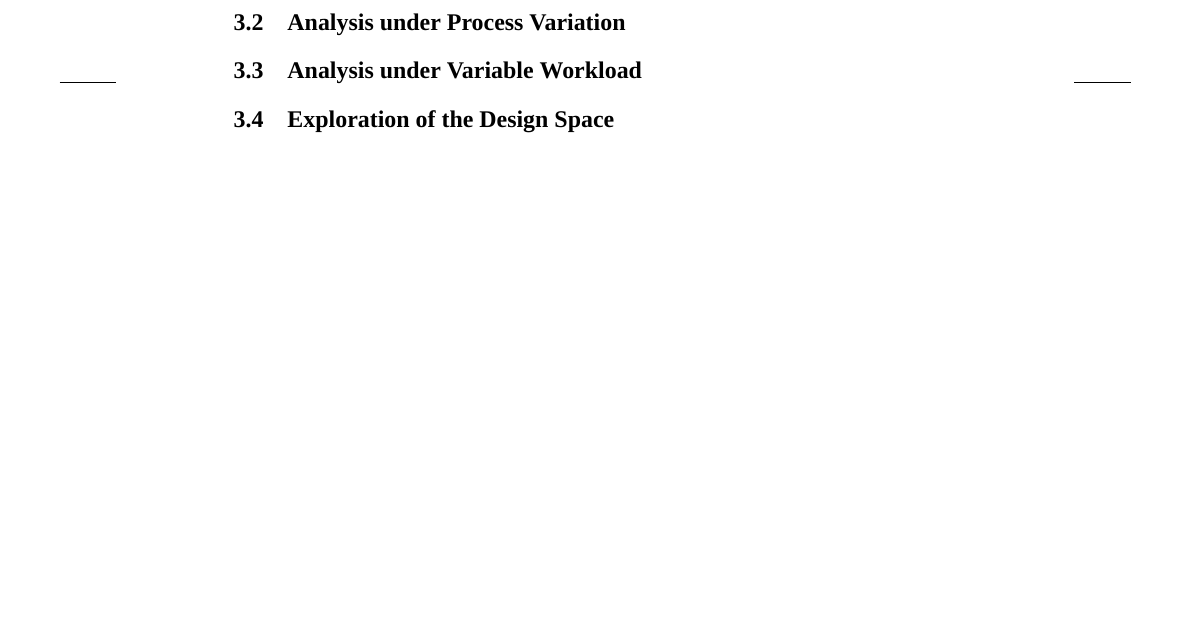
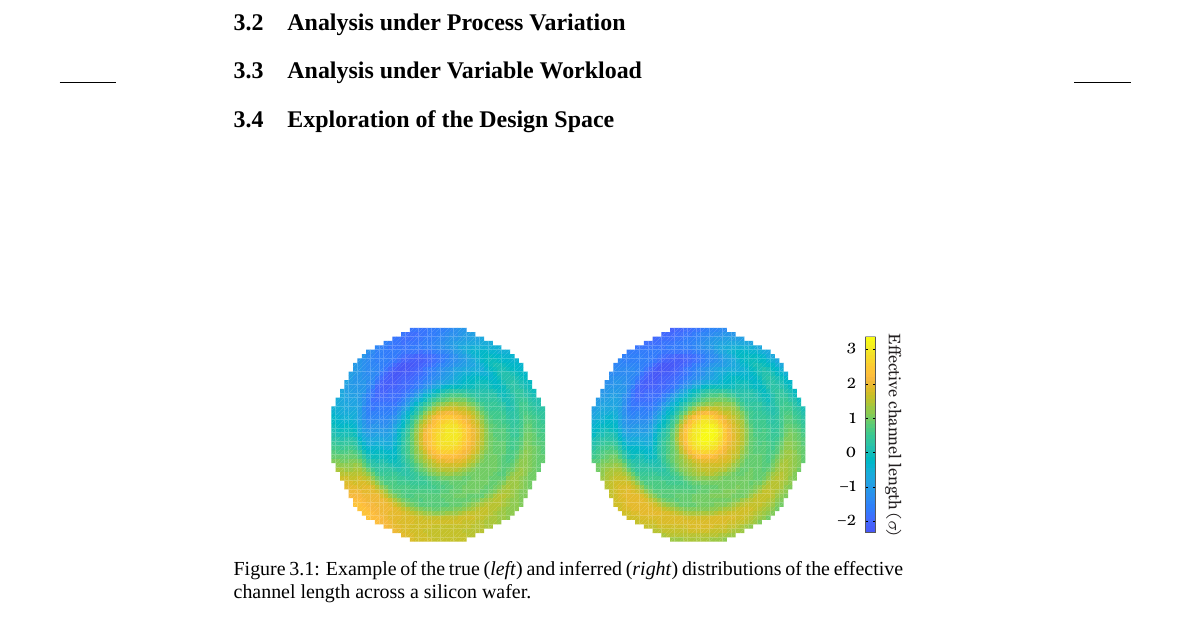
Before and after one commit to quantum-philosophy/thesis, a LaTeX thesis (thesis.tex, which reads include/assets/figures/inference-example.tex, include/development/uncertainty.tex): part of page 37 of 45, cut so that both start at the same text. Compiled offline with XeLaTeX; a missing font is replaced by an installed copy or a similar font.

Commit message:
Add an illustration of inference

```diff
--- /dev/null
+++ b/include/assets/figures/inference-example.tex
@@ -0,0 +1,8 @@
+\begin{figure*}
+  \includegraphics[width=1.0\textwidth]{include/assets/figures/inference-example.pdf}
+  \caption{
+    Example of the true (\emph{left}) and inferred (\emph{right}) distributions
+    of the effective channel length across a silicon wafer.
+  }
+  \flab{inference-example}
+\end{figure*}
--- a/include/development/uncertainty.tex
+++ b/include/development/uncertainty.tex
@@ -2,6 +2,7 @@
 \clab{development-uncertainty}
 
 \section{Analysis of Process Variation via Indirect Measurements}
+\inputfigure{inference-example}
 
 \section{Analysis under Process Variation}
 
```
Also changed, not shown: include/assets/figures/inference-example.pdf (added).
